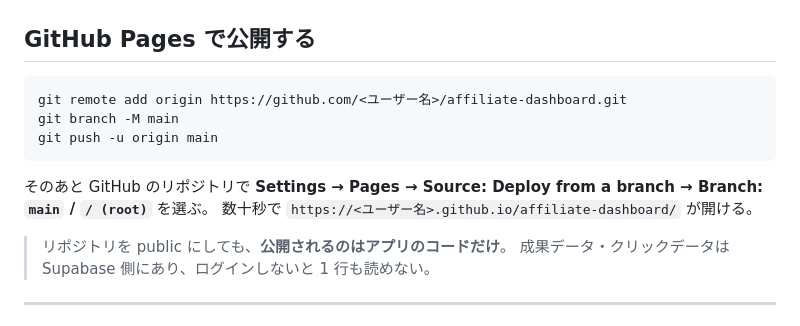
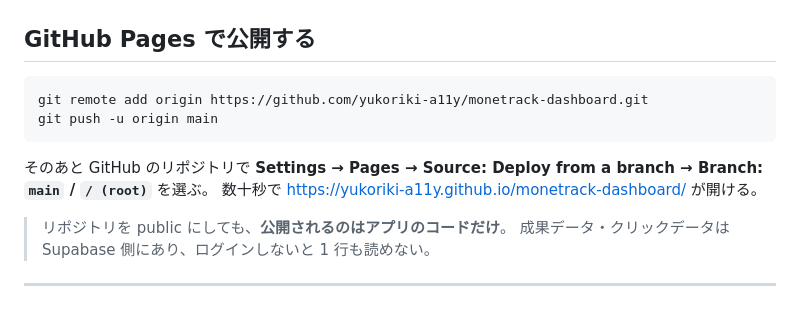
Before and after one commit to yukoriki-a11y/monetrack-dashboard, a Markdown page: README.md, the part around the change. Drawn GitHub-style.

Commit message:
READMEの公開手順を実際のリポジトリ名に合わせる
Co-Authored-By: Claude Opus 5 <noreply@anthropic.com>

````diff
--- a/README.md
+++ b/README.md
@@ -81,14 +81,13 @@ powershell -ExecutionPolicy Bypass -File serve.ps1
 ## GitHub Pages で公開する
 
 ```bash
-git remote add origin https://github.com/<ユーザー名>/affiliate-dashboard.git
-git branch -M main
+git remote add origin https://github.com/yukoriki-a11y/monetrack-dashboard.git
 git push -u origin main
 ```
 
 そのあと GitHub のリポジトリで
 **Settings → Pages → Source: Deploy from a branch → Branch: `main` / `/ (root)`** を選ぶ。
-数十秒で `https://<ユーザー名>.github.io/affiliate-dashboard/` が開ける。
+数十秒で https://yukoriki-a11y.github.io/monetrack-dashboard/ が開ける。
 
 > リポジトリを public にしても、**公開されるのはアプリのコードだけ**。
 > 成果データ・クリックデータは Supabase 側にあり、ログインしないと 1 行も読めない。
````
